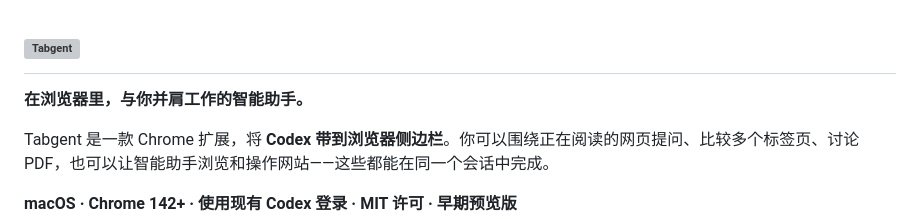
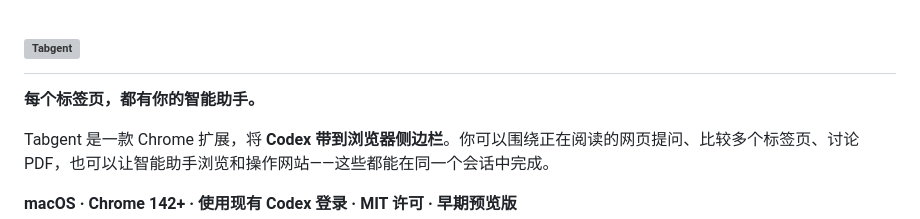
Before and after one commit to FibonaAI/tabgent, a Markdown page: README.zh-CN.md, the part around the change. GitHub-like rendering; grey boxes are pictures that could not be loaded.

```diff
--- a/README.zh-CN.md
+++ b/README.zh-CN.md
@@ -2,7 +2,7 @@
   <img src="docs/assets/wordmark.svg" width="196" height="44" alt="Tabgent">
 </h1>
 
-**在浏览器里，与你并肩工作的智能助手。**
+**每个标签页，都有你的智能助手。**
 
 Tabgent 是一款 Chrome 扩展，将 **Codex 带到浏览器侧边栏**。你可以围绕正在阅读的网页提问、比较多个标签页、讨论 PDF，也可以让智能助手浏览和操作网站——这些都能在同一个会话中完成。
 
```
Also changed, not shown: README.md (+1 -1 lines).
